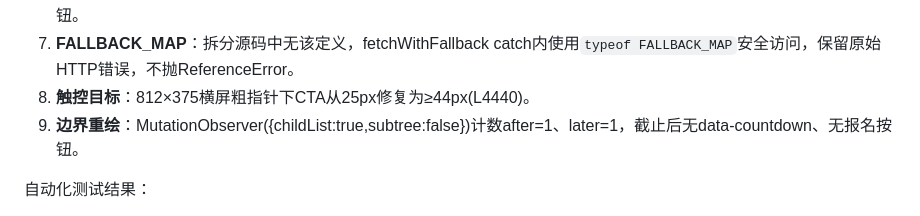
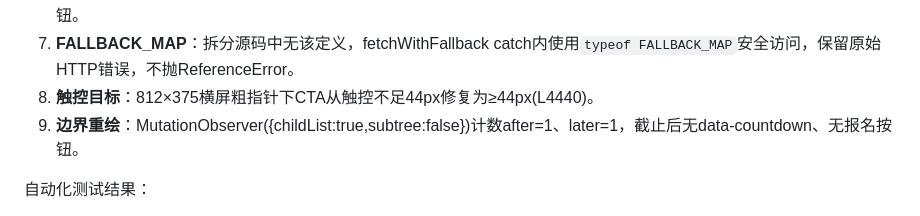
Before and after one commit to Lucifer-141020/ERP-SCUM, a Markdown page: 更新日志.md, the part around the change. Drawn GitHub-style.

Commit message:
docs: correct activity signup documentation

```diff
--- a/更新日志.md
+++ b/更新日志.md
@@ -43,7 +43,7 @@
 5. **失败处理**：409等非2xx由fetchJson抛出异常进入catch；弹窗保持、#signupSubmitHint显示后端真实message(如"该活动报名人数已满")；不写本地记录；入口仍为"立即报名→"。
 6. **signupEnabled**：false/缺失时卡片可见但无按钮、无倒计时。不可报名状态(已颁奖/已结束/报名已截止)不显示任何按钮。
 7. **FALLBACK_MAP**：拆分源码中无该定义，fetchWithFallback catch内使用`typeof FALLBACK_MAP`安全访问，保留原始HTTP错误，不抛ReferenceError。
-8. **触控目标**：812×375横屏粗指针下CTA从25px修复为≥44px(L4440)。
+8. **触控目标**：812×375横屏粗指针下CTA从触控不足44px修复为≥44px(L4440)。
 9. **边界重绘**：MutationObserver({childList:true,subtree:false})计数after=1、later=1，截止后无data-countdown、无报名按钮。
 
 自动化测试结果：
```
